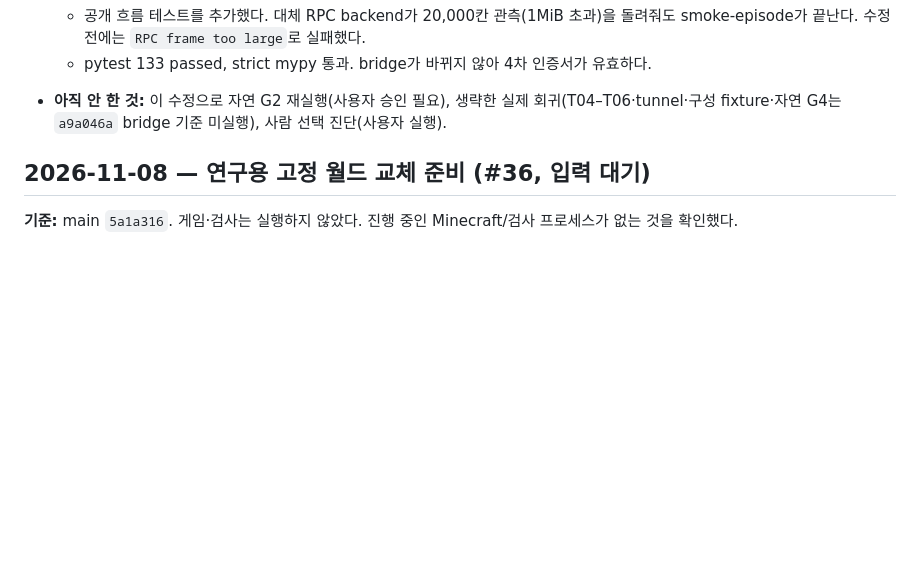
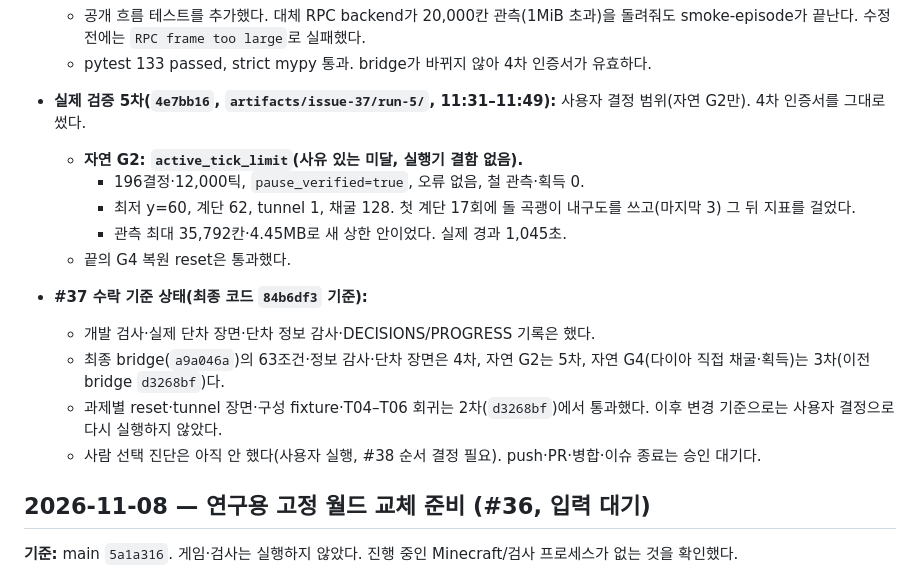
Before and after one commit to sion0507/Minecraft_RL, a Markdown page: PROGRESS.md, the part around the change. Rendered like a GitHub page; blank space fills up the shorter version.

Commit message:
Record the fifth #37 real run: natural G2 ran to its tick limit without an executor defect (#37)
Co-Authored-By: Claude Opus 5.5 <noreply@anthropic.com>

```diff
--- a/PROGRESS.md
+++ b/PROGRESS.md
@@ -86,7 +86,17 @@
 - **RPC 프레임 상한 16MiB(사용자 결정):**
   - 공개 흐름 테스트를 추가했다. 대체 RPC backend가 20,000칸 관측(1MiB 초과)을 돌려줘도 smoke-episode가 끝난다. 수정 전에는 `RPC frame too large`로 실패했다.
   - pytest 133 passed, strict mypy 통과. bridge가 바뀌지 않아 4차 인증서가 유효하다.
-- **아직 안 한 것:** 이 수정으로 자연 G2 재실행(사용자 승인 필요), 생략한 실제 회귀(T04–T06·tunnel·구성 fixture·자연 G4는 `a9a046a` bridge 기준 미실행), 사람 선택 진단(사용자 실행).
+- **실제 검증 5차(`4e7bb16`, `artifacts/issue-37/run-5/`, 11:31–11:49):** 사용자 결정 범위(자연 G2만). 4차 인증서를 그대로 썼다.
+  - **자연 G2: `active_tick_limit`(사유 있는 미달, 실행기 결함 없음).**
+    - 196결정·12,000틱, `pause_verified=true`, 오류 없음, 철 관측·획득 0.
+    - 최저 y=60, 계단 62, tunnel 1, 채굴 128. 첫 계단 17회에 돌 곡괭이 내구도를 쓰고(마지막 3) 그 뒤 지표를 걸었다.
+    - 관측 최대 35,792칸·4.45MB로 새 상한 안이었다. 실제 경과 1,045초.
+  - 끝의 G4 복원 reset은 통과했다.
+- **#37 수락 기준 상태(최종 코드 `84b6df3` 기준):**
+  - 개발 검사·실제 단차 장면·단차 정보 감사·DECISIONS/PROGRESS 기록은 했다.
+  - 최종 bridge(`a9a046a`)의 63조건·정보 감사·단차 장면은 4차, 자연 G2는 5차, 자연 G4(다이아 직접 채굴·획득)는 3차(이전 bridge `d3268bf`)다.
+  - 과제별 reset·tunnel 장면·구성 fixture·T04–T06 회귀는 2차(`d3268bf`)에서 통과했다. 이후 변경 기준으로는 사용자 결정으로 다시 실행하지 않았다.
+  - 사람 선택 진단은 아직 안 했다(사용자 실행, #38 순서 결정 필요). push·PR·병합·이슈 종료는 승인 대기다.
 
 ## 2026-11-08 — 연구용 고정 월드 교체 준비 (#36, 입력 대기)
 
```
